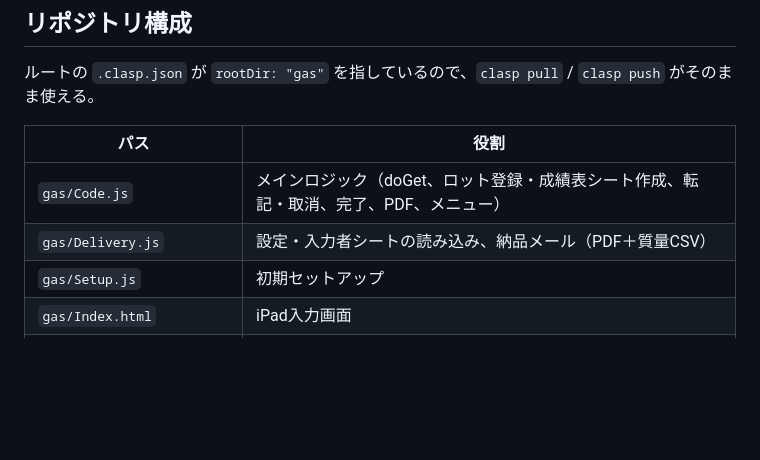
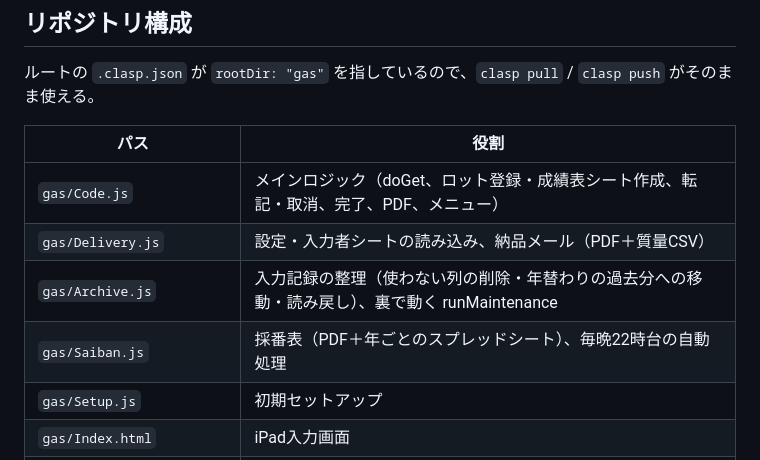
Before and after one commit to yochiai-creator/lpg-weight-app, a Markdown page: README.md, the part around the change. Drawn GitHub-style; blank space fills up the shorter version.

```diff
--- a/README.md
+++ b/README.md
@@ -8,6 +8,8 @@
 |---|---|
 | `gas/Code.js` | メインロジック（doGet、ロット登録・成績表シート作成、転記・取消、完了、PDF、メニュー） |
 | `gas/Delivery.js` | 設定・入力者シートの読み込み、納品メール（PDF＋質量CSV） |
+| `gas/Archive.js` | 入力記録の整理（使わない列の削除・年替わりの過去分への移動・読み戻し）、裏で動く runMaintenance |
+| `gas/Saiban.js` | 採番表（PDF＋年ごとのスプレッドシート）、毎晩22時台の自動処理 |
 | `gas/Setup.js` | 初期セットアップ |
 | `gas/Index.html` | iPad入力画面 |
 | `gas/appsscript.json` | マニフェスト（V8 / webapp: USER_DEPLOYING・DOMAIN） |
```
Also changed, not shown: ARCHITECTURE.md (added, +237 -0 lines), HANDOFF.md (+1 -1 lines).
